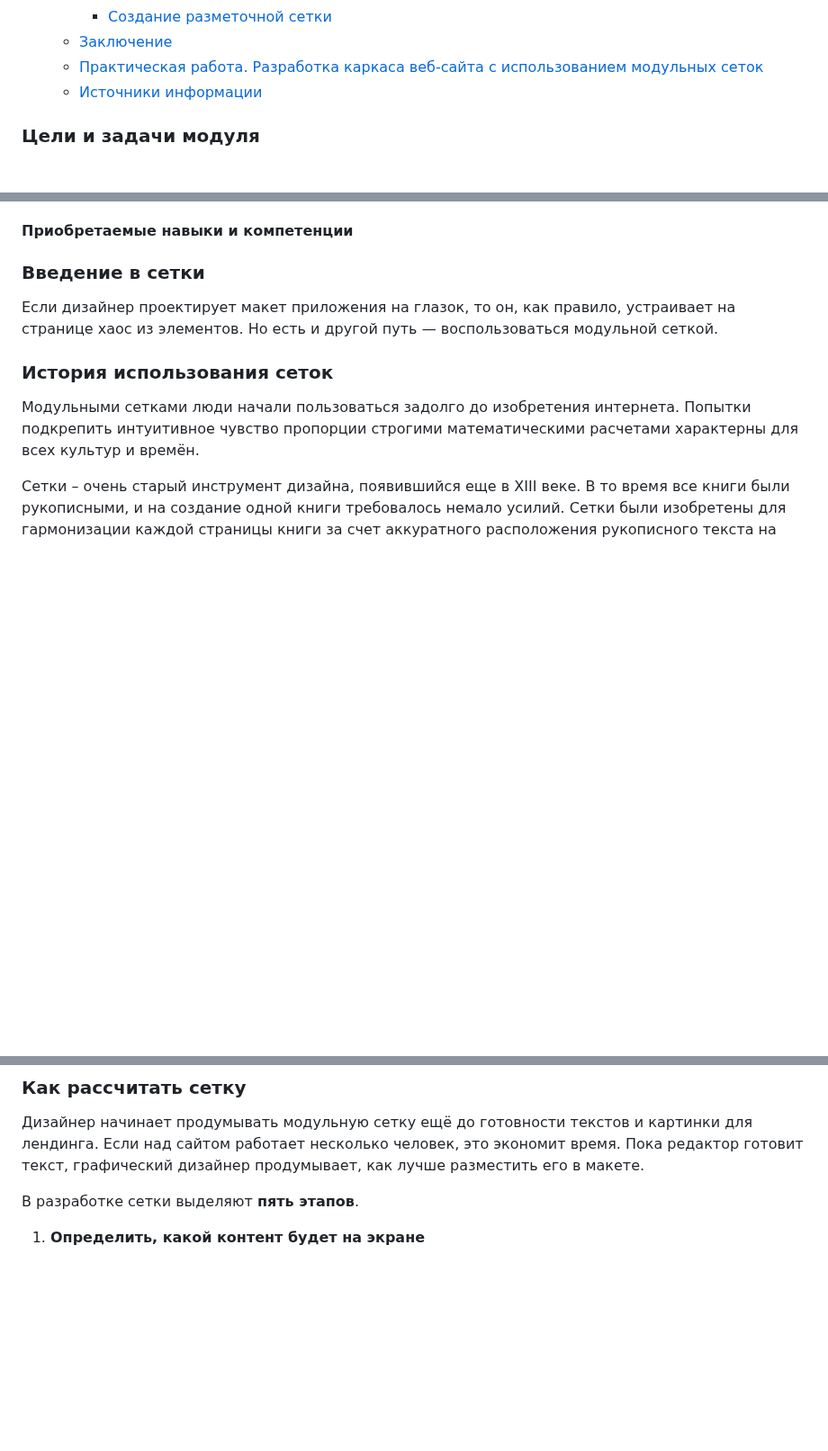
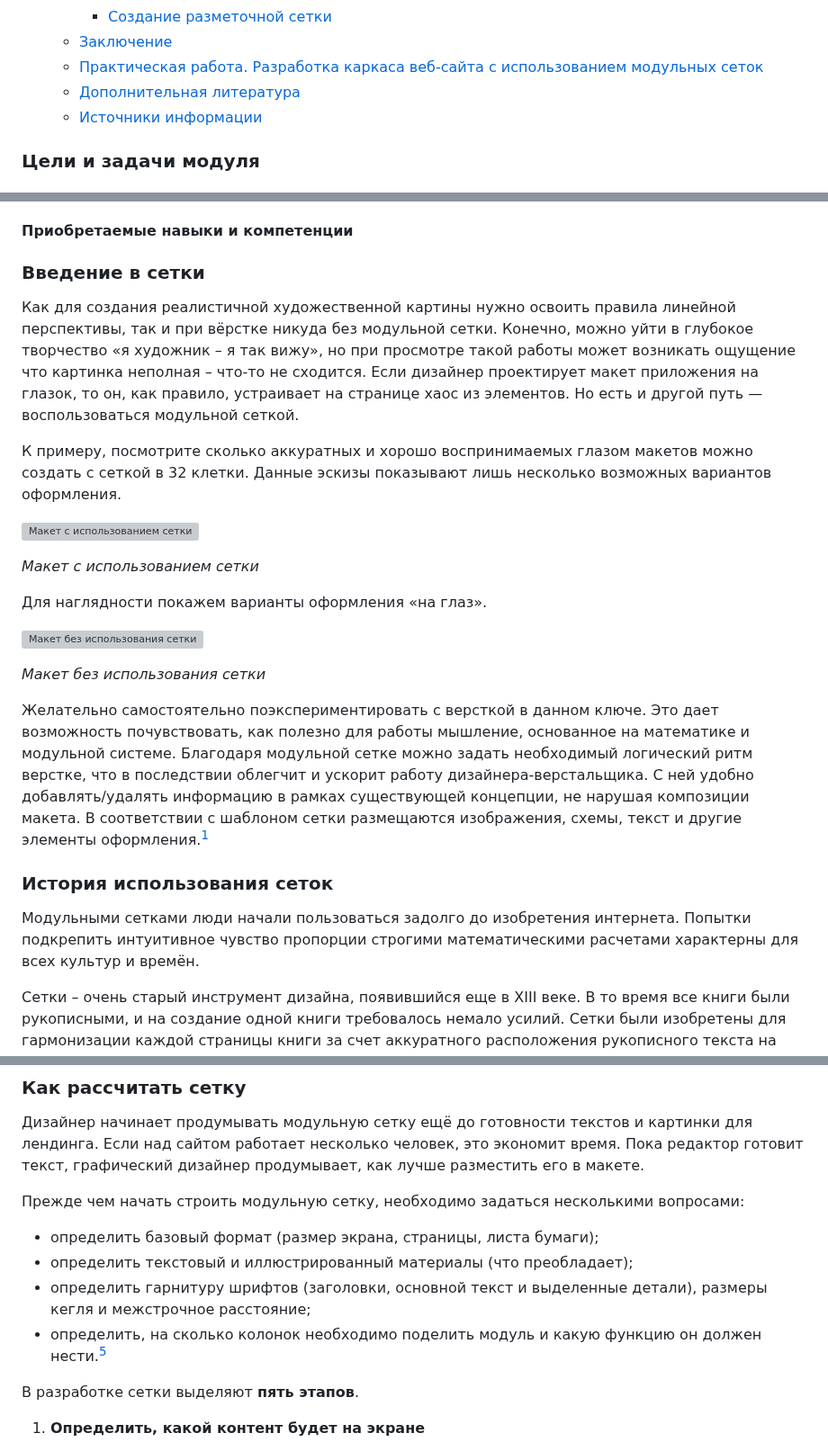
Before and after one commit to edu-top/68c8071d63e4ad8e0adf4601, a Markdown page: wiki/07_grids.md, 3 parts joined by grey strips. Shown at 90% size. Rendered like a GitHub page; blank space fills up the shorter version; grey boxes are pictures that could not be loaded.

Commit message:
feat: supplement grids section

```diff
--- a/wiki/07_grids.md
+++ b/wiki/07_grids.md
@@ -17,6 +17,7 @@
     - [Создание разметочной сетки](#создание-разметочной-сетки)
   - [Заключение](#заключение)
   - [Практическая работа. Разработка каркаса веб-сайта с использованием модульных сеток](#практическая-работа-разработка-каркаса-веб-сайта-с-использованием-модульных-сеток)
+  - [Дополнительная литература](#дополнительная-литература)
   - [Источники информации](#источники-информации)
 
 ### Цели и задачи модуля
@@ -31,7 +32,21 @@
 #### Приобретаемые навыки и компетенции
 
 ### Введение в сетки
-Если дизайнер проектирует макет приложения на глазок, то он, как правило, устраивает на странице хаос из элементов. Но есть и другой путь — воспользоваться модульной сеткой.
+Как для создания реалистичной художественной картины нужно освоить правила линейной перспективы, так и при вёрстке никуда без модульной сетки. Конечно, можно уйти в глубокое творчество «я художник – я так вижу», но при просмотре такой работы может возникать ощущение что картинка неполная – что-то не сходится. Если дизайнер проектирует макет приложения на глазок, то он, как правило, устраивает на странице хаос из элементов. Но есть и другой путь — воспользоваться модульной сеткой.
+
+К примеру, посмотрите сколько аккуратных и хорошо воспринимаемых глазом макетов можно создать с сеткой в 32 клетки. Данные эскизы показывают лишь несколько возможных вариантов оформления.
+
+![Макет с использованием сетки](../img/mod_set1.jpg)
+
+*Макет с использованием сетки*
+
+Для наглядности покажем варианты оформления «на глаз».
+
+![Макет без использования сетки](../img/mod_set2.jpg)
+
+*Макет без использования сетки*
+
+Желательно самостоятельно поэкспериментировать с версткой в данном ключе. Это дает возможность почувствовать, как полезно для работы мышление, основанное на математике и модульной системе. Благодаря модульной сетке можно задать необходимый логический ритм верстке, что в последствии облегчит и ускорит работу дизайнера-верстальщика. С ней удобно добавлять/удалять информацию в рамках существующей концепции, не нарушая композиции макета. В соответствии с шаблоном сетки размещаются изображения, схемы, текст и другие элементы оформления.[^модульная-сетка-в-вёрстке-для-полигра]
 
 ### История использования сеток
 Модульными сетками люди начали пользоваться задолго до изобретения интернета. Попытки подкрепить интуитивное чувство пропорции строгими математическими расчетами характерны для всех культур и времён.
@@ -133,6 +148,13 @@
 
 ### Как рассчитать сетку
 Дизайнер начинает продумывать модульную сетку ещё до готовности текстов и картинки для лендинга. Если над сайтом работает несколько человек, это экономит время. Пока редактор готовит текст, графический дизайнер продумывает, как лучше разместить его в макете.
+
+Прежде чем начать строить модульную сетку, необходимо задаться несколькими вопросами:
+
+- определить базовый формат (размер экрана, страницы, листа бумаги);
+- определить текстовый и иллюстрированный материалы (что преобладает);
+- определить гарнитуру шрифтов (заголовки, основной текст и выделенные детали), размеры кегля и межстрочное расстояние;
+- определить, на сколько колонок необходимо поделить модуль и какую функцию он должен нести.[^модульная-сетка-в-вёрстке-для-полигра]
 
 В разработке сетки выделяют **пять этапов**.
 
```
Also changed, not shown: other parts of wiki/07_grids.md (+13 -1 lines).
